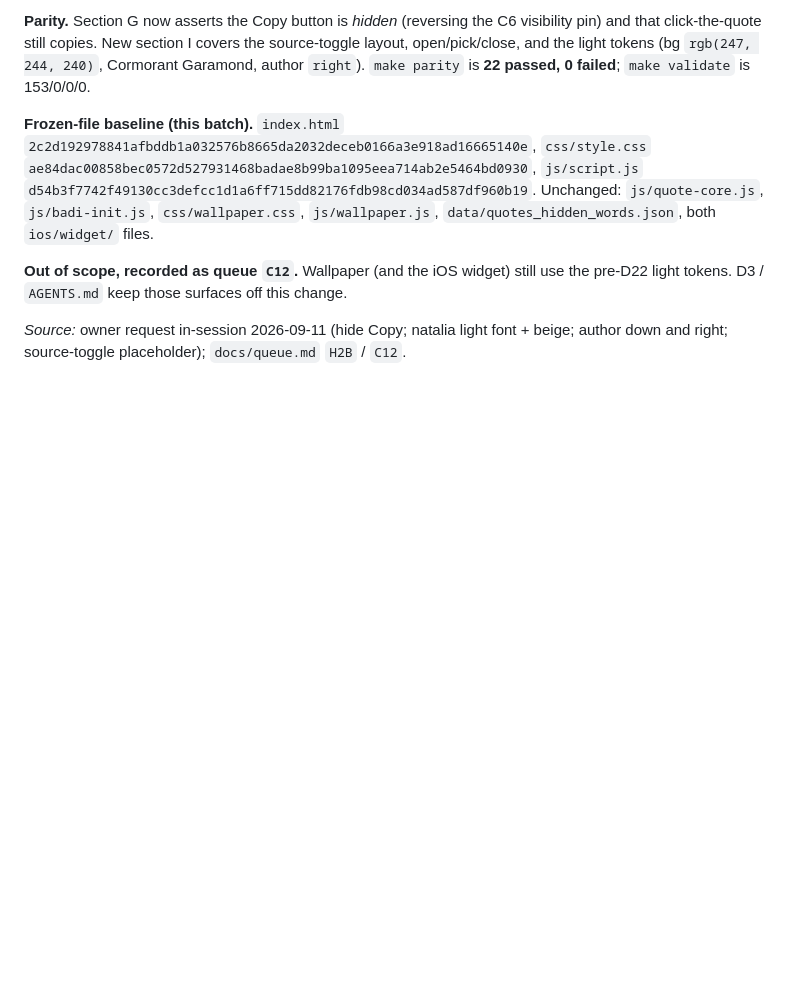
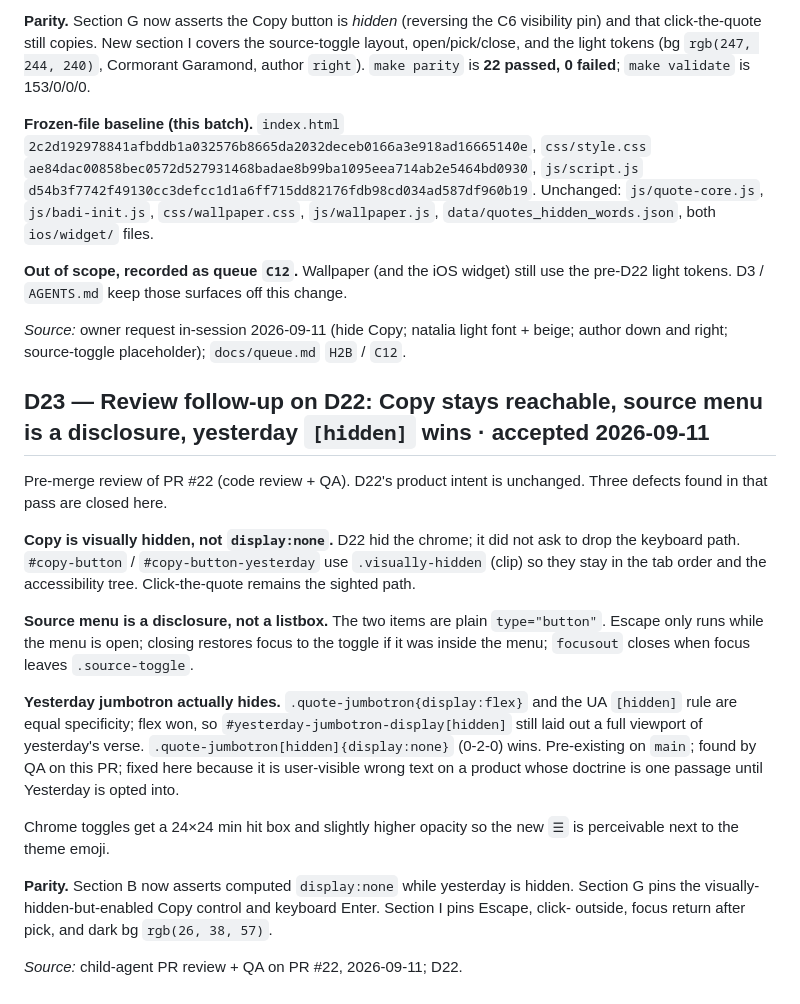
Before and after one commit to mschwar/bahai-homepage, a Markdown page: docs/DECISIONS.md, the part around the change. Rendered like a GitHub page; blank space fills up the shorter version.

Commit message:
docs: record D23 review follow-up on D22
Append-only. Copy stays in the a11y tree, the source menu is a
disclosure, and yesterday [hidden] actually hides. Found by the
pre-merge child-agent review and QA on PR #22.

```diff
--- a/docs/DECISIONS.md
+++ b/docs/DECISIONS.md
@@ -799,3 +799,31 @@ D3 / `AGENTS.md` keep those surfaces off this change.
 
 *Source:* owner request in-session 2026-09-11 (hide Copy; natalia light font + beige; author down and right;
 source-toggle placeholder); `docs/queue.md` `H2B` / `C12`.
+
+## D23 — Review follow-up on D22: Copy stays reachable, source menu is a disclosure, yesterday `[hidden]` wins · accepted 2026-09-11
+
+Pre-merge review of PR #22 (code review + QA). D22's product intent is unchanged. Three defects
+found in that pass are closed here.
+
+**Copy is visually hidden, not `display:none`.** D22 hid the chrome; it did not ask to drop the
+keyboard path. `#copy-button` / `#copy-button-yesterday` use `.visually-hidden` (clip) so they stay
+in the tab order and the accessibility tree. Click-the-quote remains the sighted path.
+
+**Source menu is a disclosure, not a listbox.** The two items are plain `type="button"`. Escape only
+runs while the menu is open; closing restores focus to the toggle if it was inside the menu;
+`focusout` closes when focus leaves `.source-toggle`.
+
+**Yesterday jumbotron actually hides.** `.quote-jumbotron{display:flex}` and the UA `[hidden]` rule
+are equal specificity; flex won, so `#yesterday-jumbotron-display[hidden]` still laid out a full
+viewport of yesterday's verse. `.quote-jumbotron[hidden]{display:none}` (0-2-0) wins. Pre-existing
+on `main`; found by QA on this PR; fixed here because it is user-visible wrong text on a product
+whose doctrine is one passage until Yesterday is opted into.
+
+Chrome toggles get a 24×24 min hit box and slightly higher opacity so the new `☰` is perceivable
+next to the theme emoji.
+
+**Parity.** Section B now asserts computed `display:none` while yesterday is hidden. Section G pins
+the visually-hidden-but-enabled Copy control and keyboard Enter. Section I pins Escape, click-
+outside, focus return after pick, and dark bg `rgb(26, 38, 57)`.
+
+*Source:* child-agent PR review + QA on PR #22, 2026-09-11; D22.
```
